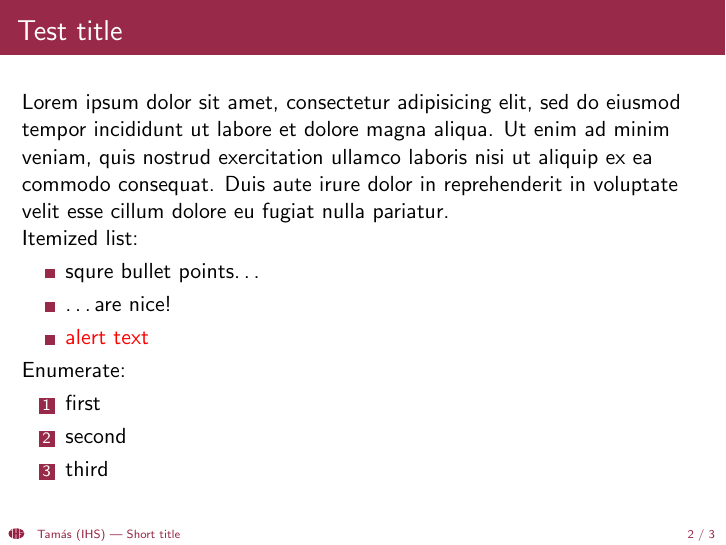
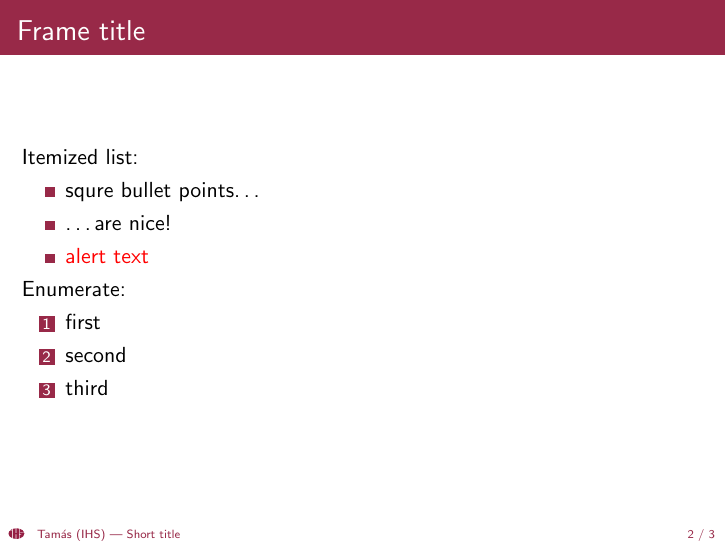
Before and after one commit to tpapp/ihs-beamer, LaTeX slides (example.tex): page 2 of 3. Compiled offline with pdfLaTeX.

Commit message:
Modified example.

```diff
--- a/example.tex
+++ b/example.tex
@@ -14,11 +14,10 @@
 \end{frame}
 
 \begin{frame}
-  \frametitle{Test title}
-
-  Lorem ipsum dolor sit amet, consectetur adipisicing elit, sed do eiusmod tempor incididunt ut labore et dolore magna aliqua. Ut enim ad minim veniam, quis nostrud exercitation ullamco laboris nisi ut aliquip ex ea commodo consequat. Duis aute irure dolor in reprehenderit in voluptate velit esse cillum dolore eu fugiat nulla pariatur.
+  \frametitle{Frame title}
 
   Itemized list:
+
   \begin{itemize}
   \item squre bullet points\dots
   \item \dots are nice!
```
Also changed, not shown: example.pdf, example.tex (1 more changed lines), 1 other file. Lines whose indentation alone changed are shown as unchanged.
